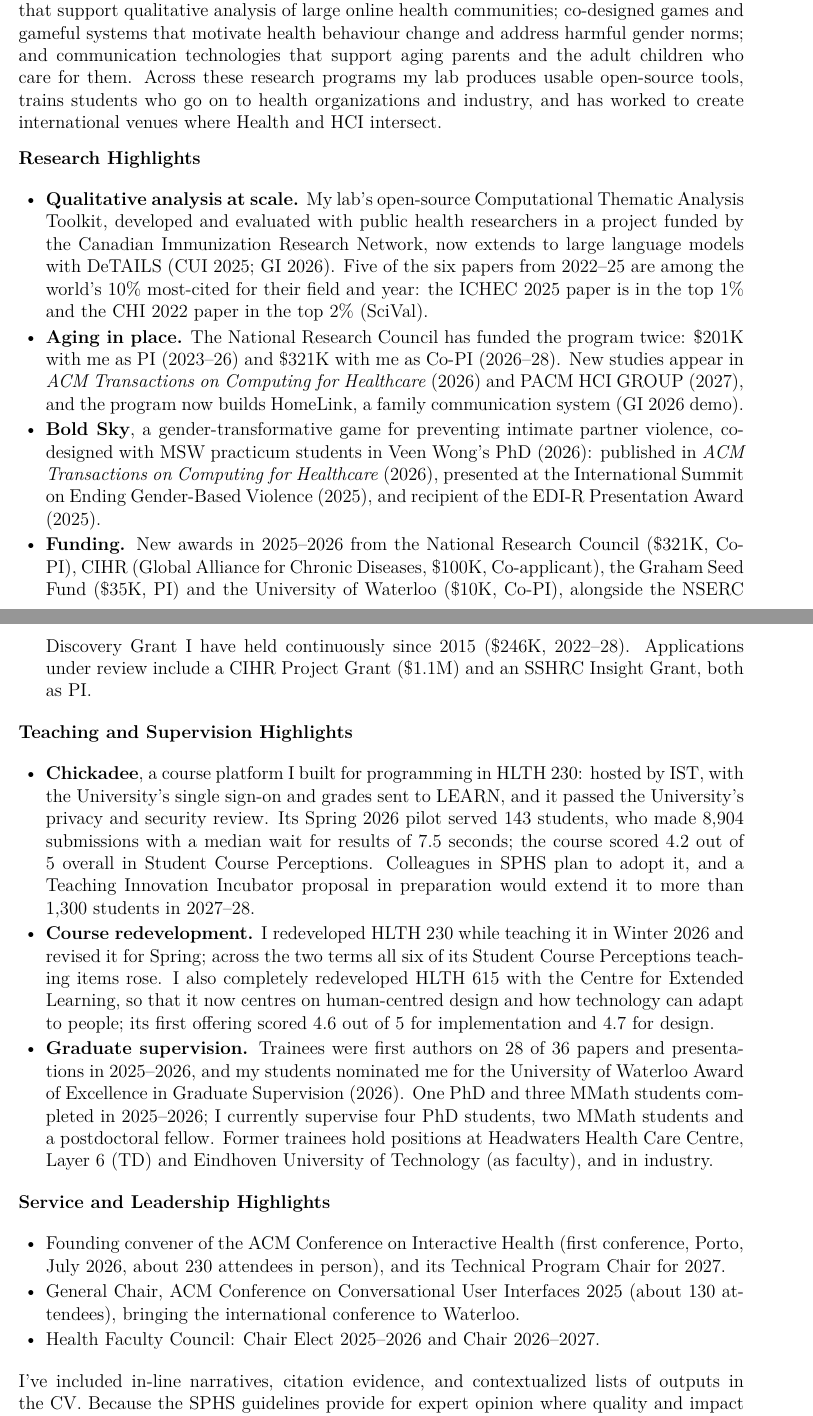
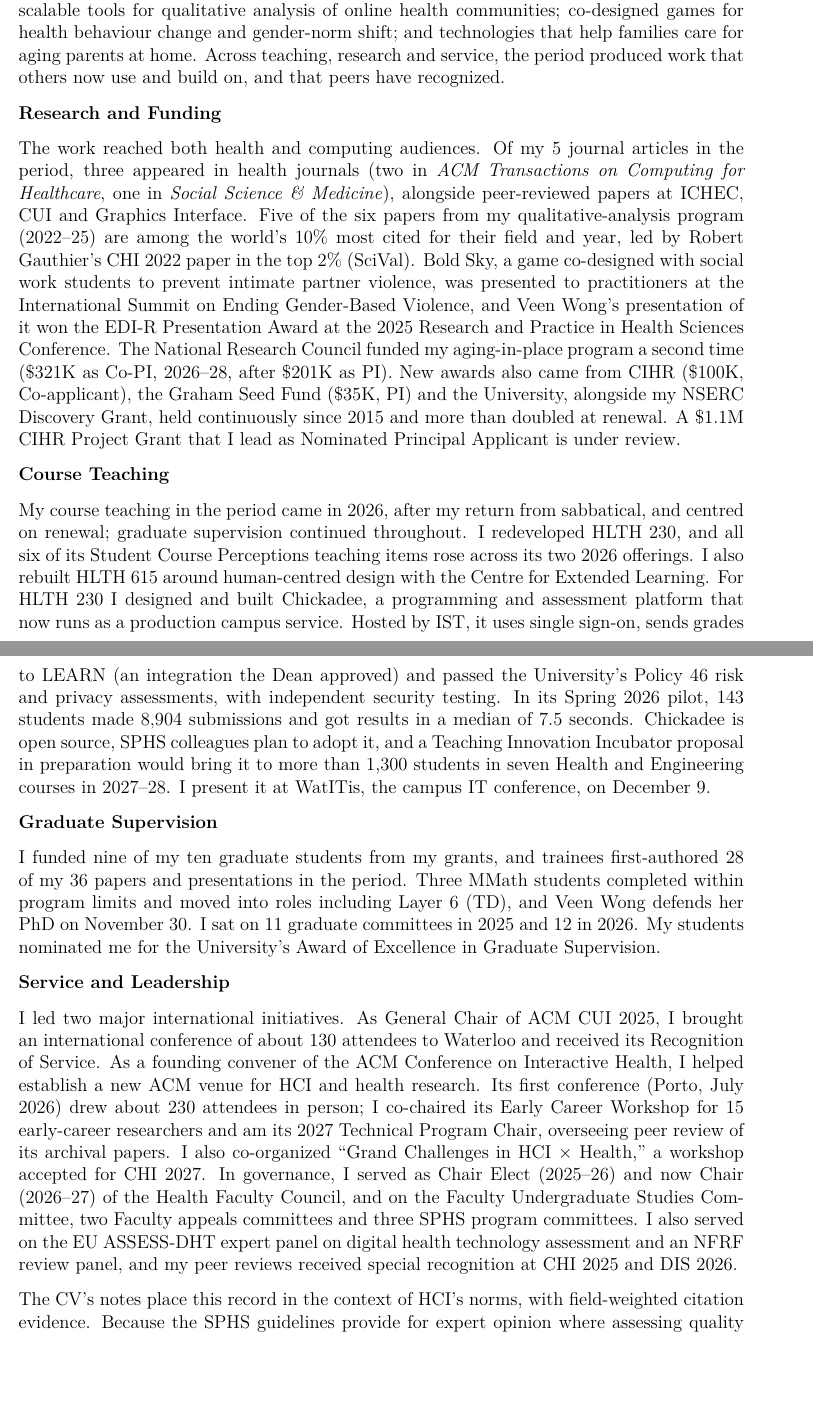
Before and after one commit to JimWallace/APR---Waterloo-Health-CV, a LaTeX letter (cover-letter.tex, which reads letters/cover.tex): two parts of pages 1 and 2 of 3 before the commit and two parts of pages 1 and 2 of 2 after it, joined at a grey line, cut so that both start at the same text, the shorter picture padded with empty space. Compiled offline with XeLaTeX.

Commit message:
Revise the APR cover letter: prose sections that end on recognition (#203)
Rewrites letters/cover.tex from Jim's prose draft (chat, 2026-11-24): each
section now closes on what others conferred (citations, awards, adoption,
roles), with figures from the CV. "Course teaching" replaces "teaching" for
the classroom paragraph, since supervision is teaching too and continued
through the sabbatical. Supervision gets its own heading. Trimmed to fit
two pages with the signature.


Claude-Session: https://claude.ai/code/session_01Lj65UZWdUnAYMjgXhkwEer

Co-authored-by: Claude Opus 5.5 <noreply@anthropic.com>

```diff
--- a/letters/cover.tex
+++ b/letters/cover.tex
@@ -17,32 +24,25 @@ The Interim Director and the Annual Performance Review Committee\\
 School of Public Health Sciences\\
 University of Waterloo}{Dear Interim Director and Members of the SPHS APR Committee,}
 
-I am submitting the enclosed (and annotated) Faculty of Health CV for the 2025--2026 performance review. I'd also like to summarize here some of my key accomplishments over the review period, which included a sabbatical from December 2024 to August 2025. During the sabbatical I laid much of the groundwork for my lab's machine learning and topic modelling research on qualitative analysis, which led directly to the student work in this area that is now receiving recognition. My research focuses on three complementary areas: open tools that support qualitative analysis of large online health communities; co-designed games and gameful systems that motivate health behaviour change and address harmful gender norms; and communication technologies that support aging parents and the adult children who care for them. Across these research programs my lab produces usable open-source tools, trains students who go on to health organizations and industry, and has worked to create international venues where Health and HCI intersect.
+Please find enclosed my annotated Faculty of Health CV for the 2025--2026 review period, which included a sabbatical from December 2024 to August 2025. I used the sabbatical to lay the groundwork for my lab's machine-learning research on qualitative analysis, which led directly to my students' recent work in this area (ICHEC 2025, CUI 2025, GI 2026). My research advances public health through human-centred computing in three programs: scalable tools for qualitative analysis of online health communities; co-designed games for health behaviour change and gender-norm shift; and technologies that help families care for aging parents at home. Across teaching, research and service, the period produced work that others now use and build on, and that peers have recognized.
 
-\aprheading{research}{Research Highlights}
-\begin{itemize}[leftmargin=1.5em, itemsep=2pt, topsep=4pt, parsep=0pt]
-    \item \textbf{Qualitative analysis at scale.} My lab's open-source Computational Thematic Analysis Toolkit, developed and evaluated with public health researchers in a project funded by the Canadian Immunization Research Network, now extends to large language models with DeTAILS (CUI 2025; GI 2026). Five of the six papers from 2022--25 are among the world's 10\% most-cited for their field and year: the ICHEC 2025 paper is in the top 1\% and the CHI 2022 paper in the top 2\% (SciVal).
-    \item \textbf{Aging in place.} The National Research Council has funded the program twice: \$201K with me as PI (2023--26) and \$321K with me as Co-PI (2026--28). New studies appear in \emph{ACM Transactions on Computing for Healthcare} (2026) and PACM HCI GROUP (2027), and the program now builds HomeLink, a family communication system (GI 2026 demo).
-    \item \textbf{Bold Sky}, a gender-transformative game for preventing intimate partner violence, co-designed with MSW practicum students in Veen Wong's PhD (2026): published in \emph{ACM Transactions on Computing for Healthcare} (2026), presented at the International Summit on Ending Gender-Based Violence (2025), and recipient of the EDI-R Presentation Award (2025).
-    \item \textbf{Funding.} New awards in 2025--2026 from the National Research Council (\$321K, Co-PI), CIHR (Global Alliance for Chronic Diseases, \$100K, Co-applicant), the Graham Seed Fund (\$35K, PI) and the University of Waterloo (\$10K, Co-PI), alongside the NSERC Discovery Grant I have held continuously since 2015 (\$246K, 2022--28). Applications under review include a CIHR Project Grant (\$1.1M) and an SSHRC Insight Grant, both as PI.
-\end{itemize}
+\aprheading{research}{Research and Funding}
 
-\aprheading{teaching}{Teaching and Supervision Highlights}
-\begin{itemize}[leftmargin=1.5em, itemsep=2pt, topsep=4pt, parsep=0pt]
-    \item \textbf{Chickadee}, a course platform I built for programming in HLTH 230: hosted by IST, with the University's single sign-on and grades sent to LEARN, and it passed the University's privacy and security review. Its Spring 2026 pilot served 143 students, who made 8,904 submissions with a median wait for results of 7.5 seconds; the course scored 4.2 out of 5 overall in Student Course Perceptions. Colleagues in SPHS plan to adopt it, and a Teaching Innovation Incubator proposal in preparation would extend it to more than 1,300 students in 2027--28.
-    \item \textbf{Course redevelopment.} I redeveloped HLTH 230 while teaching it in Winter 2026 and revised it for Spring; across the two terms all six of its Student Course Perceptions teaching items rose. I also completely redeveloped HLTH 615 with the Centre for Extended Learning, so that it now centres on human-centred design and how technology can adapt to people; its first offering scored 4.6 out of 5 for implementation and 4.7 for design.
-    \item \textbf{Graduate supervision.} Trainees were first authors on \cvnumber{review-works-trainee-first} of \cvnumber{review-works} papers and presentations in 2025--2026, and my students nominated me for the University of Waterloo Award of Excellence in Graduate Supervision (2026). One PhD and three MMath students completed in 2025--2026; I currently supervise four PhD students, two MMath students and a postdoctoral fellow. Former trainees hold positions at Headwaters Health Care Centre, Layer 6 (TD) and Eindhoven University of Technology (as faculty), and in industry.
-\end{itemize}
+The work reached both health and computing audiences. Of my \cvnumber{review-journal} journal articles in the period, three appeared in health journals (two in \emph{ACM Transactions on Computing for Healthcare}, one in \emph{Social Science \& Medicine}), alongside peer-reviewed papers at ICHEC, CUI and Graphics Interface. Five of the six papers from my qualitative-analysis program (2022--25) are among the world's 10\% most cited for their field and year, led by Robert Gauthier's CHI 2022 paper in the top 2\% (SciVal). Bold Sky, a game co-designed with social work students to prevent intimate partner violence, was presented to practitioners at the International Summit on Ending Gender-Based Violence, and Veen Wong's presentation of it won the EDI-R Presentation Award at the 2025 Research and Practice in Health Sciences Conference. The National Research Council funded my aging-in-place program a second time (\$321K as Co-PI, 2026--28, after \$201K as PI). New awards also came from CIHR (\$100K, Co-applicant), the Graham Seed Fund (\$35K, PI) and the University, alongside my NSERC Discovery Grant, held continuously since 2015 and more than doubled at renewal. A \$1.1M CIHR Project Grant that I lead as Nominated Principal Applicant is under review.
 
-\aprheading{service}{Service and Leadership Highlights}
-\begin{itemize}[leftmargin=1.5em, itemsep=2pt, topsep=4pt, parsep=0pt]
-    \item Founding convener of the ACM Conference on Interactive Health (first conference, Porto, July 2026, about 230 attendees in person), and its Technical Program Chair for 2027.
-    \item General Chair, ACM Conference on Conversational User Interfaces 2025 (about 130 attendees), bringing the international conference to Waterloo.
-    \item Health Faculty Council: Chair Elect 2025--2026 and Chair 2026--2027.
-\end{itemize}
+\aprheading{teaching}{Course Teaching}
 
-I've included in-line narratives, citation evidence, and contextualized lists of outputs in the CV. Because the SPHS guidelines provide for expert opinion where quality and impact ``cannot be readily evaluated because of inadequate domain expertise,'' I also ask that expert opinion be obtained on my file from a member of the University familiar with research norms in Human-Computer Interaction (HCI) and computing. A listing of UW-affiliated HCI researchers is available at \href{https://uwaterloo.ca/human-computer-interaction}{https://uwaterloo.ca/human-computer-interaction}.
-%and that the Committee discuss six process issues before it begins this cycle's reviews.
+My course teaching in the period came in 2026, after my return from sabbatical, and centred on renewal; graduate supervision continued throughout. I redeveloped HLTH 230, and all six of its Student Course Perceptions teaching items rose across its two 2026 offerings. I also rebuilt HLTH 615 around human-centred design with the Centre for Extended Learning. For HLTH 230 I designed and built Chickadee, a programming and assessment platform that now runs as a production campus service. Hosted by IST, it uses single sign-on, sends grades to LEARN (an integration the Dean approved) and passed the University's Policy 46 risk and privacy assessments, with independent security testing. In its Spring 2026 pilot, 143 students made 8,904 submissions and got results in a median of 7.5 seconds. Chickadee is open source, SPHS colleagues plan to adopt it, and a Teaching Innovation Incubator proposal in preparation would bring it to more than 1,300 students in seven Health and Engineering courses in 2027--28. I present it at WatITis, the campus IT conference, on December 9.
+
+\aprheading{teaching}{Graduate Supervision}
+
+I funded nine of my ten graduate students from my grants, and trainees first-authored \cvnumber{review-works-trainee-first} of my \cvnumber{review-works} papers and presentations in the period. Three MMath students completed within program limits and moved into roles including Layer 6 (TD), and Veen Wong defends her PhD on November 30. I sat on 11 graduate committees in 2025 and 12 in 2026. My students nominated me for the University's Award of Excellence in Graduate Supervision.
+
+\aprheading{service}{Service and Leadership}
+
+I led two major international initiatives. As General Chair of ACM CUI 2025, I brought an international conference of about 130 attendees to Waterloo and received its Recognition of Service. As a founding convener of the ACM Conference on Interactive Health, I helped establish a new ACM venue for HCI and health research. Its first conference (Porto, July 2026) drew about 230 attendees in person; I co-chaired its Early Career Workshop for 15 early-career researchers and am its 2027 Technical Program Chair, overseeing peer review of its archival papers. I also co-organized ``Grand Challenges in HCI~\texttimes{} Health,'' a workshop accepted for CHI 2027. In governance, I served as Chair Elect (2025--26) and now Chair (2026--27) of the Health Faculty Council, and on the Faculty Undergraduate Studies Committee, two Faculty appeals committees and three SPHS program committees. I also served on the EU ASSESS-DHT expert panel on digital health technology assessment and an NFRF review panel, and my peer reviews received special recognition at CHI 2025 and DIS 2026.
+
+The CV's notes place this record in the context of HCI's norms, with field-weighted citation evidence. Because the SPHS guidelines provide for expert opinion where assessing quality and impact calls for domain expertise, I ask that the Director obtain it from a University colleague with a regular appointment in HCI.
 
 \aprclosing{Sincerely,}
 \end{aprletter}
```
Also changed, not shown: letters/cover.tex (15 more changed lines).
